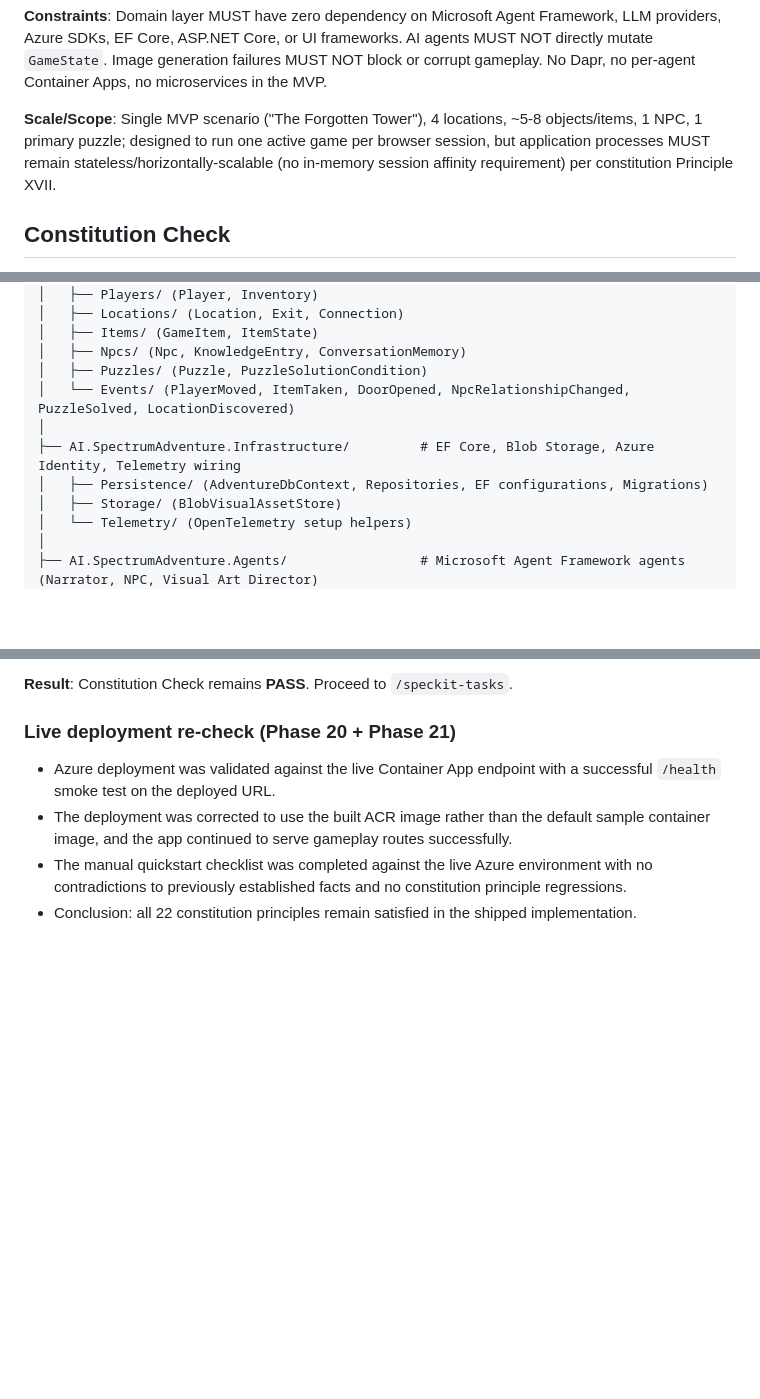
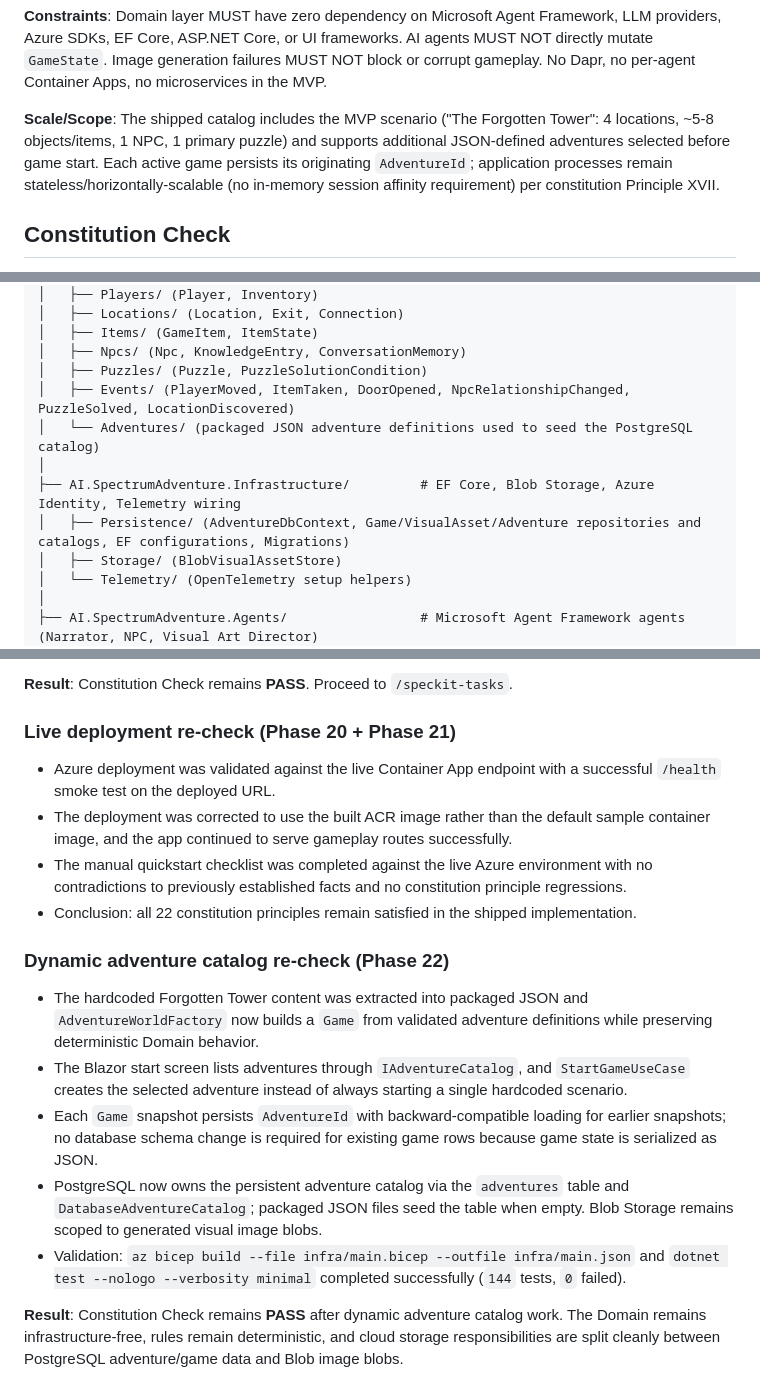
Before and after one commit to sparraguerra/ai-spectrum-adventure, a Markdown page: specs/001-conversational-adventure-mvp/plan.md, 3 parts joined by grey strips. Drawn GitHub-style; blank space fills up the shorter version.

```diff
--- a/specs/001-conversational-adventure-mvp/plan.md
+++ b/specs/001-conversational-adventure-mvp/plan.md
@@ -26,7 +26,7 @@ Deliver a single-player, single-session vertical slice of "The Forgotten Tower"
 
 **Constraints**: Domain layer MUST have zero dependency on Microsoft Agent Framework, LLM providers, Azure SDKs, EF Core, ASP.NET Core, or UI frameworks. AI agents MUST NOT directly mutate `GameState`. Image generation failures MUST NOT block or corrupt gameplay. No Dapr, no per-agent Container Apps, no microservices in the MVP.
 
-**Scale/Scope**: Single MVP scenario ("The Forgotten Tower"), 4 locations, ~5-8 objects/items, 1 NPC, 1 primary puzzle; designed to run one active game per browser session, but application processes MUST remain stateless/horizontally-scalable (no in-memory session affinity requirement) per constitution Principle XVII.
+**Scale/Scope**: The shipped catalog includes the MVP scenario ("The Forgotten Tower": 4 locations, ~5-8 objects/items, 1 NPC, 1 primary puzzle) and supports additional JSON-defined adventures selected before game start. Each active game persists its originating `AdventureId`; application processes remain stateless/horizontally-scalable (no in-memory session affinity requirement) per constitution Principle XVII.
 
 ## Constitution Check
 
@@ -117,10 +117,11 @@ src/
 │   ├── Items/ (GameItem, ItemState)
 │   ├── Npcs/ (Npc, KnowledgeEntry, ConversationMemory)
 │   ├── Puzzles/ (Puzzle, PuzzleSolutionCondition)
-│   └── Events/ (PlayerMoved, ItemTaken, DoorOpened, NpcRelationshipChanged, PuzzleSolved, LocationDiscovered)
+│   ├── Events/ (PlayerMoved, ItemTaken, DoorOpened, NpcRelationshipChanged, PuzzleSolved, LocationDiscovered)
+│   └── Adventures/ (packaged JSON adventure definitions used to seed the PostgreSQL catalog)
 │
 ├── AI.SpectrumAdventure.Infrastructure/         # EF Core, Blob Storage, Azure Identity, Telemetry wiring
-│   ├── Persistence/ (AdventureDbContext, Repositories, EF configurations, Migrations)
+│   ├── Persistence/ (AdventureDbContext, Game/VisualAsset/Adventure repositories and catalogs, EF configurations, Migrations)
 │   ├── Storage/ (BlobVisualAssetStore)
 │   └── Telemetry/ (OpenTelemetry setup helpers)
 │
@@ -177,3 +178,13 @@ All gates from the Constitution Check table above remain **PASS** after design:
 - The deployment was corrected to use the built ACR image rather than the default sample container image, and the app continued to serve gameplay routes successfully.
 - The manual quickstart checklist was completed against the live Azure environment with no contradictions to previously established facts and no constitution principle regressions.
 - Conclusion: all 22 constitution principles remain satisfied in the shipped implementation.
+
+### Dynamic adventure catalog re-check (Phase 22)
+
+- The hardcoded Forgotten Tower content was extracted into packaged JSON and `AdventureWorldFactory` now builds a `Game` from validated adventure definitions while preserving deterministic Domain behavior.
+- The Blazor start screen lists adventures through `IAdventureCatalog`, and `StartGameUseCase` creates the selected adventure instead of always starting a single hardcoded scenario.
+- Each `Game` snapshot persists `AdventureId` with backward-compatible loading for earlier snapshots; no database schema change is required for existing game rows because game state is serialized as JSON.
+- PostgreSQL now owns the persistent adventure catalog via the `adventures` table and `DatabaseAdventureCatalog`; packaged JSON files seed the table when empty. Blob Storage remains scoped to generated visual image blobs.
+- Validation: `az bicep build --file infra/main.bicep --outfile infra/main.json` and `dotnet test --nologo --verbosity minimal` completed successfully (`144` tests, `0` failed).
+
+**Result**: Constitution Check remains **PASS** after dynamic adventure catalog work. The Domain remains infrastructure-free, rules remain deterministic, and cloud storage responsibilities are split cleanly between PostgreSQL adventure/game data and Blob image blobs.
```
Also changed, not shown: other parts of specs/001-conversational-adventure-mvp/plan.md (+4 -4 lines), specs/001-conversational-adventure-mvp/tasks.md (+20 -1 lines).
